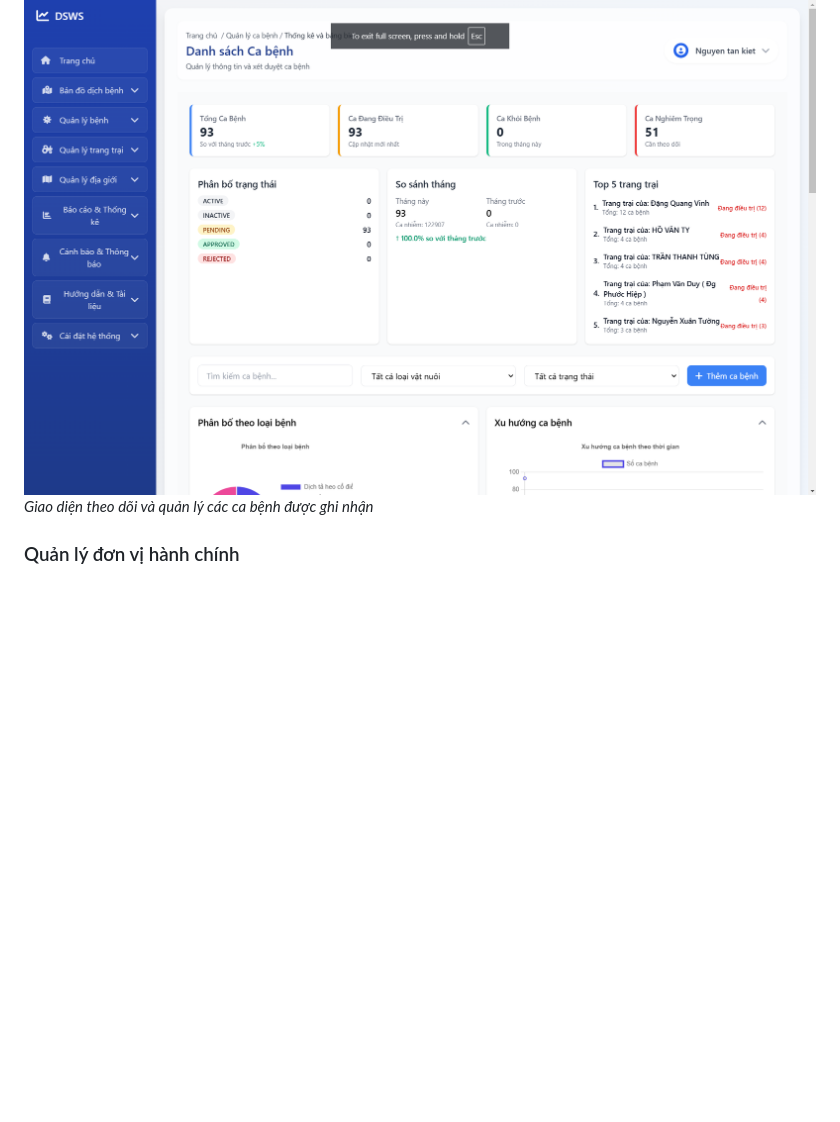
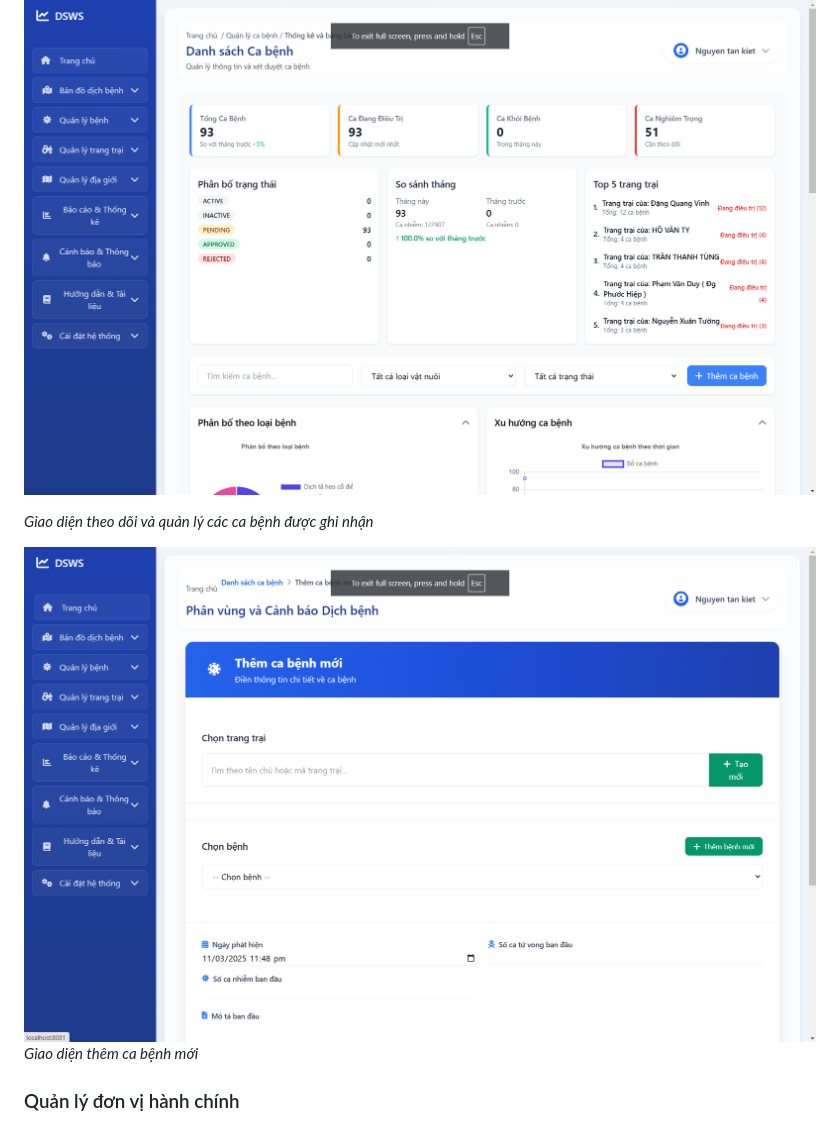
Before and after one commit to tankietse/dsws-backend, a Markdown page: README.md, the part around the change printed below. GitHub-like rendering; blank space fills up the shorter version.

Commit message:
Update README with new UI screenshots for disease management and farm management; enhance project structure section

```diff
--- a/README.md
+++ b/README.md
@@ -113,7 +113,11 @@ mvn spring-boot:run
 ### Quản lý ca bệnh
 
 ![Quản lý ca bệnh](./UI/ql_ca_benh.png)
+
 *Giao diện theo dõi và quản lý các ca bệnh được ghi nhận*
+
+![Quản lý ca bệnh](./UI/them_cabenh.png)
+*Giao diện thêm ca bệnh mới*
 
 ### Quản lý đơn vị hành chính
 
```
Also changed, not shown: other parts of README.md (+4 -1 lines).
